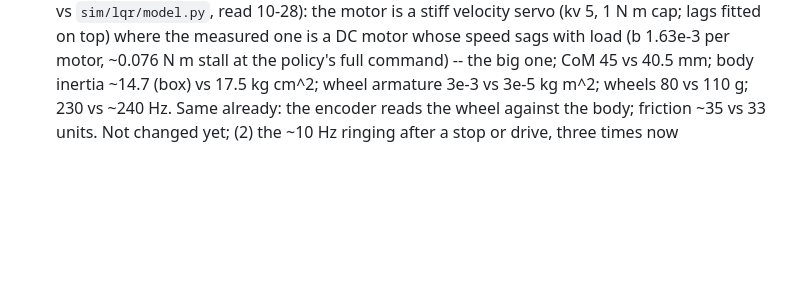
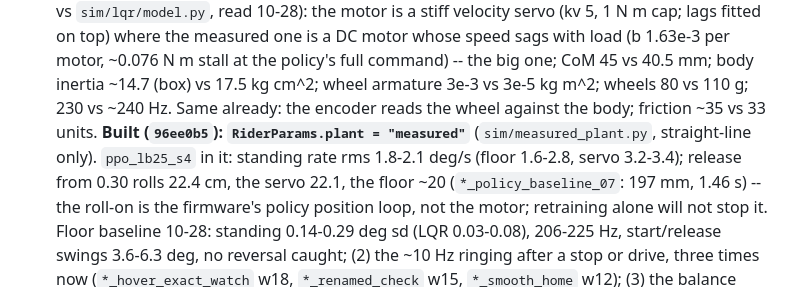
Before and after one commit to Usimian/Rider-PC-Client, a Markdown page: docs/HANDOFF.md, the part around the change. Drawn GitHub-style; blank space fills up the shorter version.

Commit message:
docs: handoff -- the measured plant built; the policy's floor baseline; the roll-on is the position loop
Co-Authored-By: Claude Opus 5.5 <noreply@anthropic.com>
Claude-Session: https://claude.ai/code/session_01E25xg2sVjfhtdU6C7HK23W

```diff
--- a/docs/HANDOFF.md
+++ b/docs/HANDOFF.md
@@ -32,7 +32,12 @@ list, and what not to trust.
   servo (kv 5, 1 N m cap; lags fitted on top) where the measured one is a DC motor whose speed sags with load
   (b 1.63e-3 per motor, ~0.076 N m stall at the policy's full command) -- the big one; CoM 45 vs 40.5 mm; body
   inertia ~14.7 (box) vs 17.5 kg cm^2; wheel armature 3e-3 vs 3e-5 kg m^2; wheels 80 vs 110 g; 230 vs ~240 Hz.
-  Same already: the encoder reads the wheel against the body; friction ~35 vs 33 units. Not changed yet; (2) the ~10 Hz ringing after a stop or
+  Same already: the encoder reads the wheel against the body; friction ~35 vs 33 units. **Built (`96ee0b5`):
+  `RiderParams.plant = "measured"`** (`sim/measured_plant.py`, straight-line only). `ppo_lb25_s4` in it: standing
+  rate rms 1.8-2.1 deg/s (floor 1.6-2.8, servo 3.2-3.4); release from 0.30 rolls 22.4 cm, the servo 22.1, the floor
+  ~20 (`*_policy_baseline_07`: 197 mm, 1.46 s) -- the roll-on is the firmware's policy position loop, not the
+  motor; retraining alone will not stop it. Floor baseline 10-28: standing 0.14-0.29 deg sd (LQR 0.03-0.08),
+  206-225 Hz, start/release swings 3.6-6.3 deg, no reversal caught; (2) the ~10 Hz ringing after a stop or
   drive, three times now (`*_hover_exact_watch` w18, `*_renamed_check` w15, `*_smooth_home` w12); (3) the balance
   point moved: 3.9-4.3 deg on the IMU in the last run against the 2.8 reference (2.9-3.0 earlier that evening, legs
   at ride height both times, cause unknown) -- it parks 1-3 cm off home until the slow integral catches up;
```
